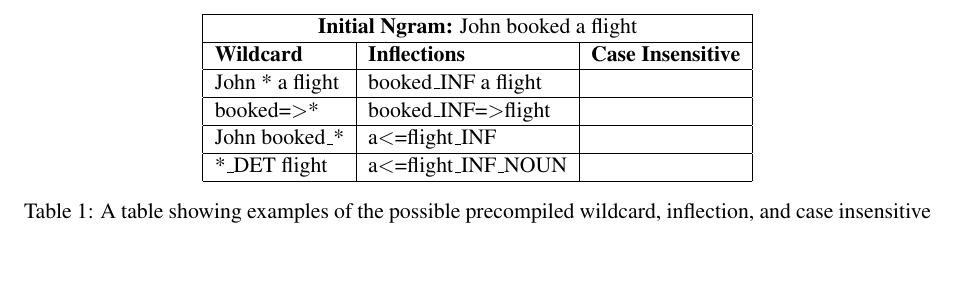
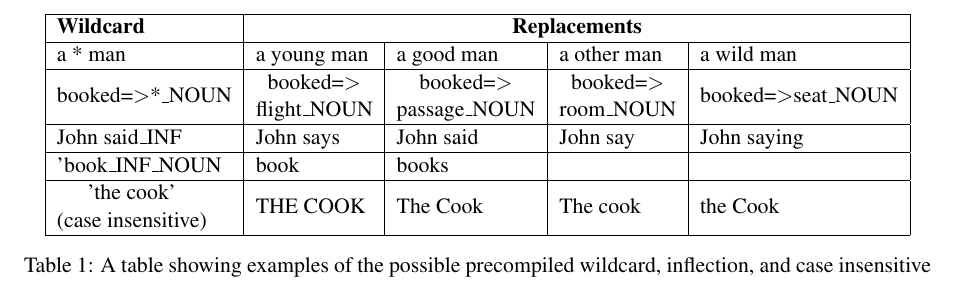
Before and after one commit to on2valhalla/ngram-viewer-acl2014, a LaTeX paper (acl2014.tex): part of page 2 of 2 before the commit and part of page 2 of 3 after it, cut at the place of the change, the shorter picture padded with empty space. Compiled offline with pdfLaTeX.

Commit message:
filled out the other searches

```diff
--- a/acl2014.tex
+++ b/acl2014.tex
@@ -54,14 +54,14 @@ The Google Books Ngram Corpus is available at \url{http://storage.googleapis.com
 % Table showing examples of precompiled queries, not sure if this should be the other way around
 \begin{table*}
 \centering
-\begin{tabular}{|l|l|l|}
+\begin{tabular}{|l|l|l|l|l|}
 \hline
-\multicolumn{3}{|c|}{{\bf Initial Ngram:} John booked a flight}                                 \\ \hline
-{\bf Wildcard }           & {\bf Inflections}                    & {\bf Case Insensitive} \\ \hline
-John * a flight      & booked\_INF a flight           &                    \\ \hline
-booked=\textgreater * & booked\_INF=\textgreater flight &                    \\ \hline
-John booked\_*       & a\textless=flight\_INF         &                    \\ \hline
-*\_DET flight        & a\textless=flight\_INF\_NOUN   &                    \\ \hline
+\textbf{Wildcard}                                                       & \multicolumn{4}{|c|}{\textbf{Replacements}}                                                                                                                                                                                                                         \\ \hline
+a * man                                                                 & a young man                                                                & a good man                                                                  & a other man                                                              & a wild man                    \\ \hline
+booked=\textgreater *\_NOUN                                              & \begin{tabular}[c]{@{}c@{}}booked=\textgreater \\ flight\_NOUN\end{tabular} & \begin{tabular}[c]{@{}c@{}}booked=\textgreater \\ passage\_NOUN\end{tabular} & \begin{tabular}[c]{@{}c@{}}booked=\textgreater \\ room\_NOUN\end{tabular} & booked=\textgreater seat\_NOUN \\ \hline
+John said\_INF                                                          & John says                                                                  & John said                                                                   & John say                                                                 & John saying                   \\ \hline
+'book\_INF\_NOUN                                                        & book                                                                       & books                                                                       &                                                                          &                               \\ \hline
+\begin{tabular}[c]{@{}c@{}}'the cook'\\ (case insensitive)\end{tabular} & THE COOK                                                                   & The Cook                                                                    & The cook                                                                 & the Cook                      \\ \hline
 \end{tabular}
 \caption{\label{tab:wildcard}
 A table showing examples of the possible precompiled wildcard, inflection, and case insensitive queries.}
```
Also changed, not shown: acl2014.pdf, acl2014.tex (11 more changed lines), 1 other file.
